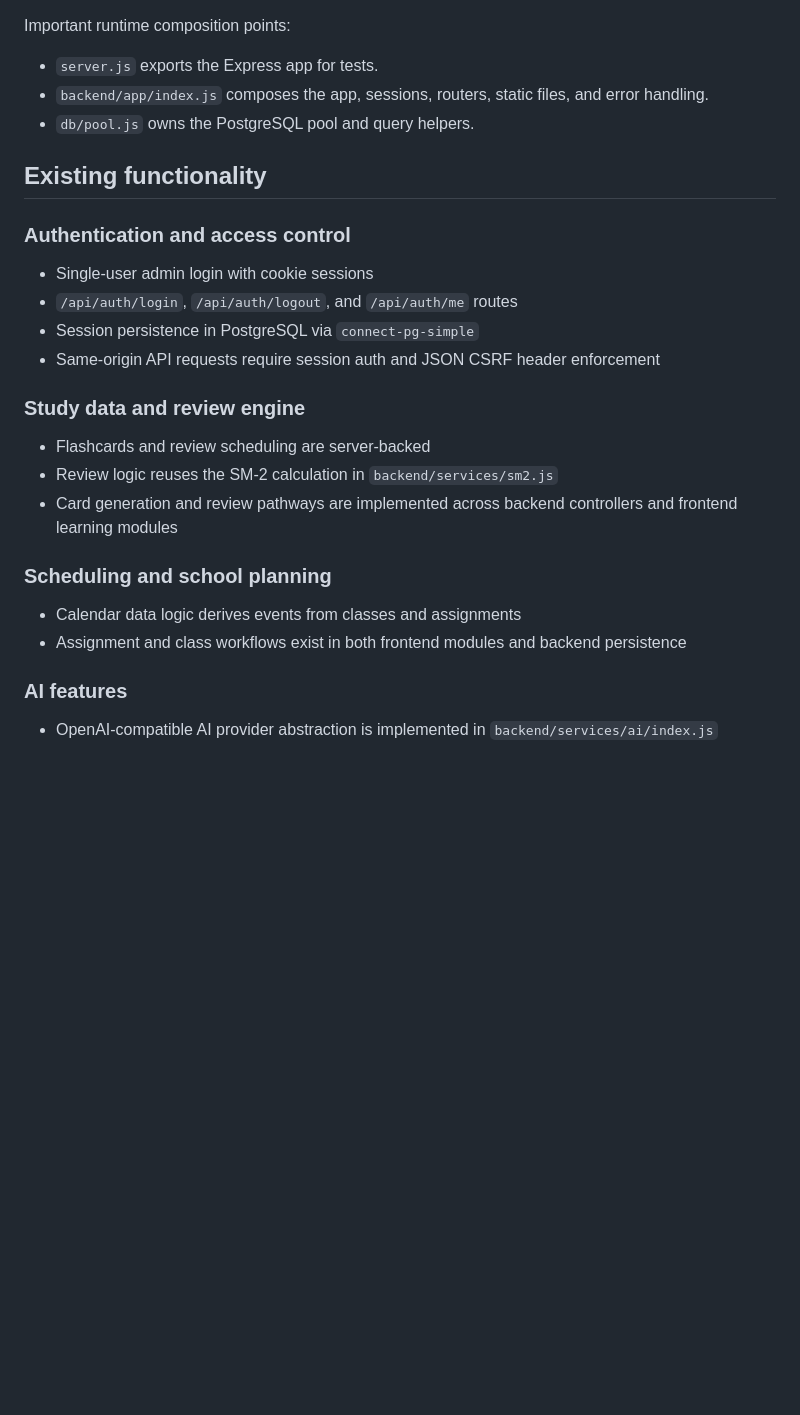
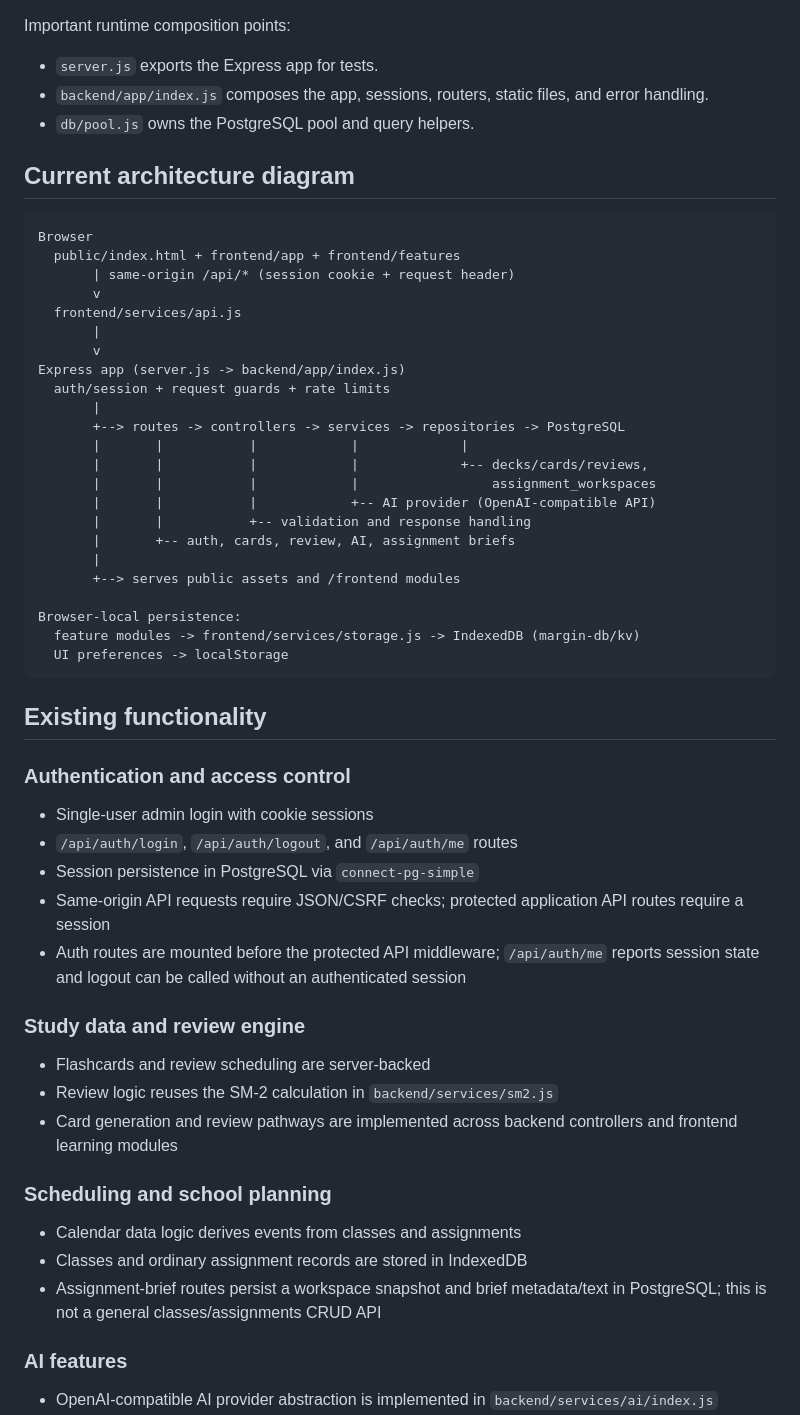
Before and after one commit to KiplangatEzra06/StudyBuddy, a Markdown page: docs/architecture/PHASE_0_SYSTEM_AUDIT.md, the part around one of its changes. Drawn GitHub-style; blank space fills up the shorter version.

````diff
--- a/docs/architecture/PHASE_0_SYSTEM_AUDIT.md
+++ b/docs/architecture/PHASE_0_SYSTEM_AUDIT.md
@@ -61,6 +61,34 @@ Important runtime composition points:
 - `backend/app/index.js` composes the app, sessions, routers, static files, and error handling.
 - `db/pool.js` owns the PostgreSQL pool and query helpers.
 
+## Current architecture diagram
+
+```text
+Browser
+  public/index.html + frontend/app + frontend/features
+       | same-origin /api/* (session cookie + request header)
+       v
+  frontend/services/api.js
+       |
+       v
+Express app (server.js -> backend/app/index.js)
+  auth/session + request guards + rate limits
+       |
+       +--> routes -> controllers -> services -> repositories -> PostgreSQL
+       |       |           |            |             |
+       |       |           |            |             +-- decks/cards/reviews,
+       |       |           |            |                 assignment_workspaces
+       |       |           |            +-- AI provider (OpenAI-compatible API)
+       |       |           +-- validation and response handling
+       |       +-- auth, cards, review, AI, assignment briefs
+       |
+       +--> serves public assets and /frontend modules
+
+Browser-local persistence:
+  feature modules -> frontend/services/storage.js -> IndexedDB (margin-db/kv)
+  UI preferences -> localStorage
+```
+
 ## Existing functionality
 
 ### Authentication and access control
@@ -68,7 +96,8 @@ Important runtime composition points:
 - Single-user admin login with cookie sessions
 - `/api/auth/login`, `/api/auth/logout`, and `/api/auth/me` routes
 - Session persistence in PostgreSQL via `connect-pg-simple`
-- Same-origin API requests require session auth and JSON CSRF header enforcement
+- Same-origin API requests require JSON/CSRF checks; protected application API routes require a session
+- Auth routes are mounted before the protected API middleware; `/api/auth/me` reports session state and logout can be called without an authenticated session
 
 ### Study data and review engine
 
@@ -79,7 +108,8 @@ Important runtime composition points:
 ### Scheduling and school planning
 
 - Calendar data logic derives events from classes and assignments
-- Assignment and class workflows exist in both frontend modules and backend persistence
+- Classes and ordinary assignment records are stored in IndexedDB
+- Assignment-brief routes persist a workspace snapshot and brief metadata/text in PostgreSQL; this is not a general classes/assignments CRUD API
 
 ### AI features
 
````
Also changed, not shown: other parts of docs/architecture/PHASE_0_SYSTEM_AUDIT.md (+27 -15 lines), docs/architecture/EXISTING_FEATURE_INVENTORY.md (+7 -5 lines), docs/architecture/STORAGE_AUDIT.md (+27 -28 lines).
